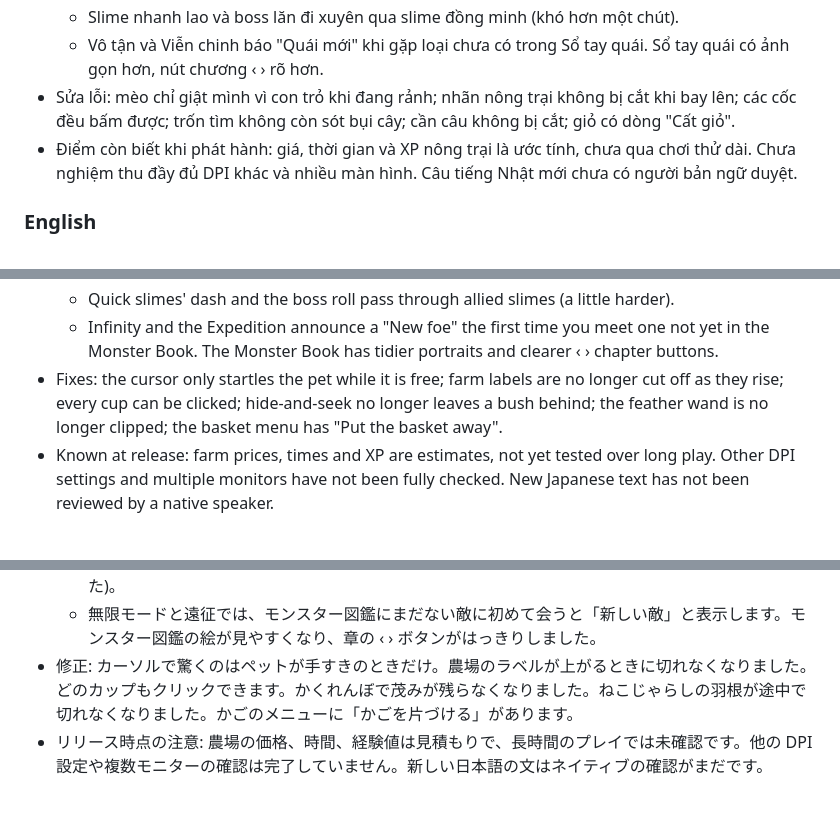
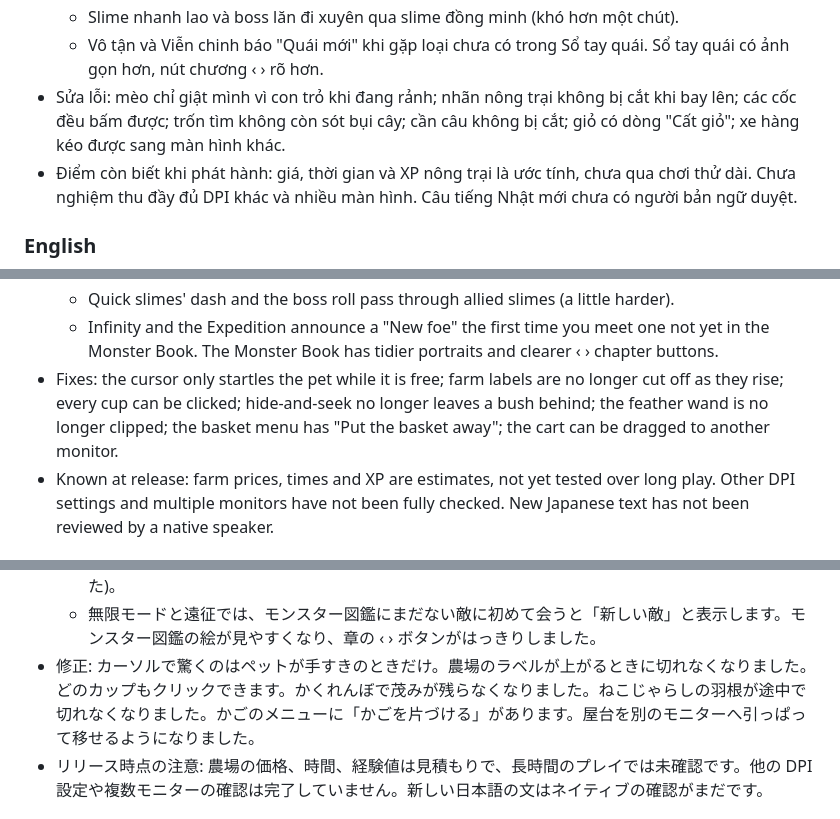
Before and after one commit to tnpt003/Pet-Computer, a Markdown page: CHANGELOG.md, 3 parts joined by grey strips. GitHub-like rendering.

```diff
--- a/CHANGELOG.md
+++ b/CHANGELOG.md
@@ -33,7 +34,7 @@ Bản này tập trung vào cuộc sống của mèo ngoài trận: nông trại
   - Chương 2: màn 3 thành màn bảo vệ giỏ cá (giỏ có máu, slime kéo tới đánh giỏ, đánh con nào thì con đó quay sang mèo). Các trận Kho cá ở Viễn chinh tuyến 2 cũng vậy. Mỗi màn bắt buộc mang các kỹ năng "Gợi ý mang", lời khuyên chỉ nhắc kỹ năng đang mang. Màn 1 có thêm Slime dỗi, màn 4 có Slime hẹn giờ.
   - Slime nhanh lao và boss lăn đi xuyên qua slime đồng minh (khó hơn một chút).
   - Vô tận và Viễn chinh báo "Quái mới" khi gặp loại chưa có trong Sổ tay quái. Sổ tay quái có ảnh gọn hơn, nút chương ‹ › rõ hơn.
-- Sửa lỗi: mèo chỉ giật mình vì con trỏ khi đang rảnh; nhãn nông trại không bị cắt khi bay lên; các cốc đều bấm được; trốn tìm không còn sót bụi cây; cần câu không bị cắt; giỏ có dòng "Cất giỏ".
+- Sửa lỗi: mèo chỉ giật mình vì con trỏ khi đang rảnh; nhãn nông trại không bị cắt khi bay lên; các cốc đều bấm được; trốn tìm không còn sót bụi cây; cần câu không bị cắt; giỏ có dòng "Cất giỏ"; xe hàng kéo được sang màn hình khác.
 - Điểm còn biết khi phát hành: giá, thời gian và XP nông trại là ước tính, chưa qua chơi thử dài. Chưa nghiệm thu đầy đủ DPI khác và nhiều màn hình. Câu tiếng Nhật mới chưa có người bản ngữ duyệt.
 
 ### English
@@ -67,7 +69,7 @@ This release is about the pet's life outside battle: a farm, toys, a living corn
   - Chapter 2: stage 3 is now a fish basket defense (the basket has health, slimes come to hit it, and whichever one the pet hits turns on the pet). The Fish store fights on Expedition route 2 work the same way. Every stage requires its "Suggested" skills, and the advice only names skills the pet carries. Stage 1 adds the sulky slime, stage 4 the timer slime.
   - Quick slimes' dash and the boss roll pass through allied slimes (a little harder).
   - Infinity and the Expedition announce a "New foe" the first time you meet one not yet in the Monster Book. The Monster Book has tidier portraits and clearer ‹ › chapter buttons.
-- Fixes: the cursor only startles the pet while it is free; farm labels are no longer cut off as they rise; every cup can be clicked; hide-and-seek no longer leaves a bush behind; the feather wand is no longer clipped; the basket menu has "Put the basket away".
+- Fixes: the cursor only startles the pet while it is free; farm labels are no longer cut off as they rise; every cup can be clicked; hide-and-seek no longer leaves a bush behind; the feather wand is no longer clipped; the basket menu has "Put the basket away"; the cart can be dragged to another monitor.
 - Known at release: farm prices, times and XP are estimates, not yet tested over long play. Other DPI settings and multiple monitors have not been fully checked. New Japanese text has not been reviewed by a native speaker.
 
 ### 日本語
@@ -101,7 +104,7 @@ This release is about the pet's life outside battle: a farm, toys, a living corn
   - 第2章: ステージ3は魚かごを守るステージになりました(かごに体力があり、スライムがかごを攻撃しに来ます。ペットが攻撃したスライムはペットに向かってきます)。遠征ルート2の魚倉庫の戦いも同じです。各ステージでは「おすすめ」のスキルを必ず持っていきます。アドバイスは持っているスキルだけを挙げます。ステージ1にすねスライム、ステージ4にタイマースライムが加わりました。
   - すばやいスライムの突進とボスの転がりは、味方のスライムをすり抜けます(少し難しくなりました)。
   - 無限モードと遠征では、モンスター図鑑にまだない敵に初めて会うと「新しい敵」と表示します。モンスター図鑑の絵が見やすくなり、章の ‹ › ボタンがはっきりしました。
-- 修正: カーソルで驚くのはペットが手すきのときだけ。農場のラベルが上がるときに切れなくなりました。どのカップもクリックできます。かくれんぼで茂みが残らなくなりました。ねこじゃらしの羽根が途中で切れなくなりました。かごのメニューに「かごを片づける」があります。
+- 修正: カーソルで驚くのはペットが手すきのときだけ。農場のラベルが上がるときに切れなくなりました。どのカップもクリックできます。かくれんぼで茂みが残らなくなりました。ねこじゃらしの羽根が途中で切れなくなりました。かごのメニューに「かごを片づける」があります。屋台を別のモニターへ引っぱって移せるようになりました。
 - リリース時点の注意: 農場の価格、時間、経験値は見積もりで、長時間のプレイでは未確認です。他の DPI 設定や複数モニターの確認は完了していません。新しい日本語の文はネイティブの確認がまだです。
 
 ## 1.5.0 — Slime phản công (2026-11-07)
```
Also changed, not shown: other parts of CHANGELOG.md (+6 -3 lines), PROGRESS.md (+3 -2 lines).
